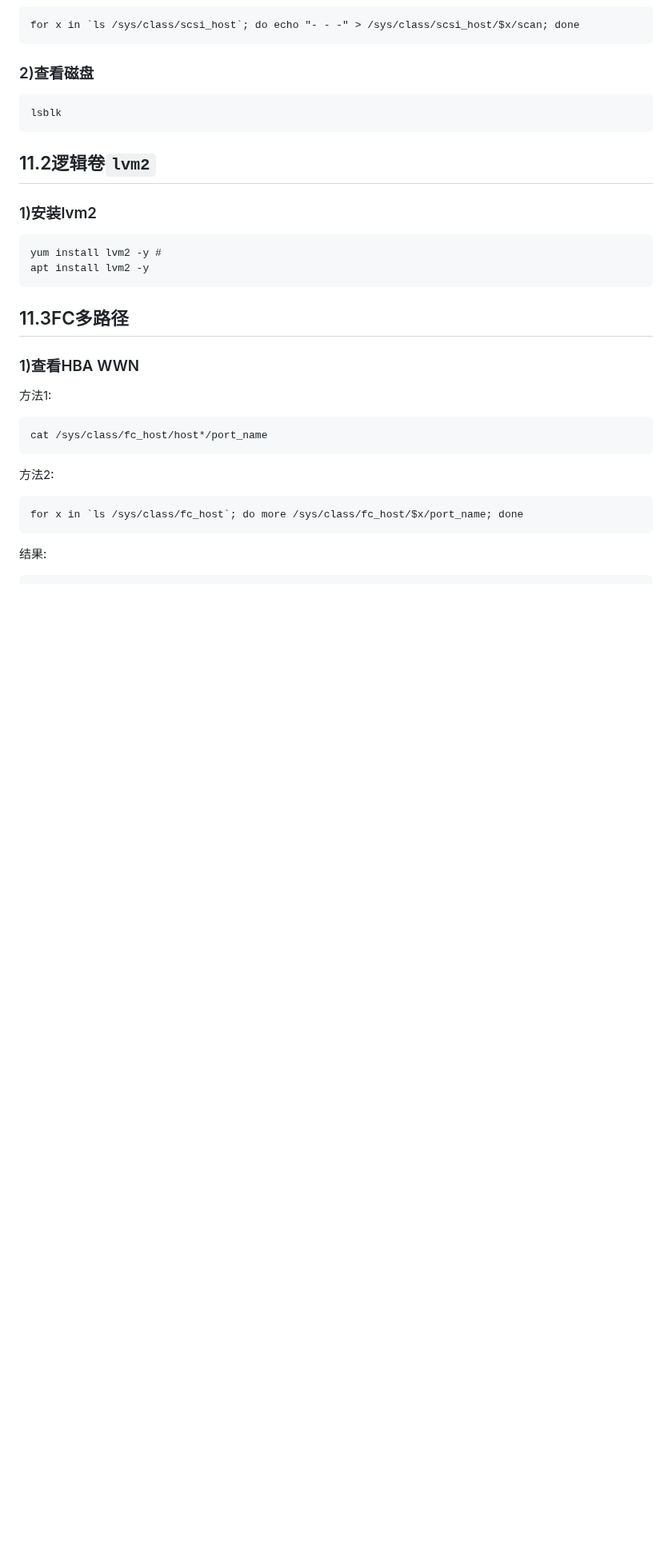
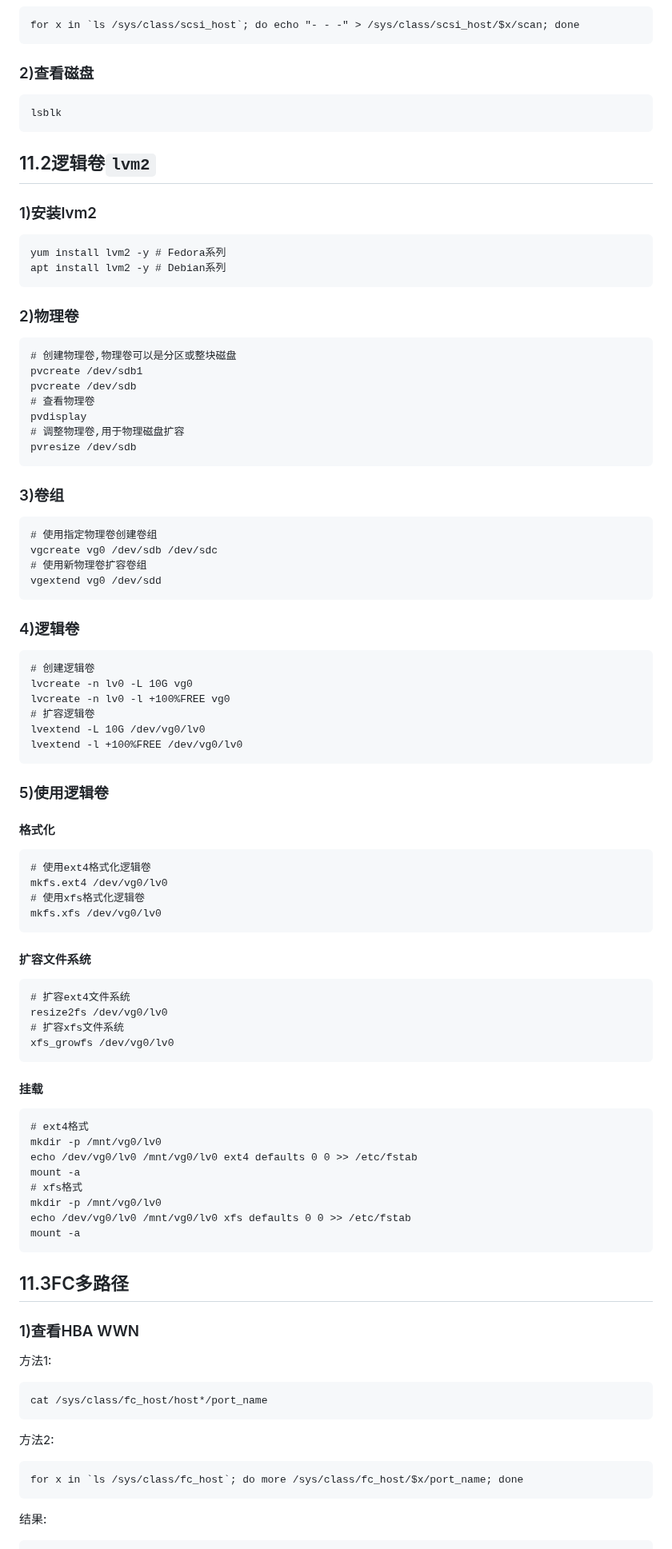
Before and after one commit to cxlj2003/notebook, a Markdown page: docs/Linux相关/Linux实用命令.md, the part around the change. Shown at 80% size. GitHub-like rendering; blank space fills up the shorter version.

````diff
--- a/docs/Linux相关/Linux实用命令.md
+++ b/docs/Linux相关/Linux实用命令.md
@@ -198,10 +198,65 @@ lsblk
 ## 11.2逻辑卷`lvm2`
 ### 1)安装lvm2
 ```
-yum install lvm2 -y #
-apt install lvm2 -y
+yum install lvm2 -y # Fedora系列
+apt install lvm2 -y # Debian系列
+```
+### 2)物理卷
+```
+# 创建物理卷,物理卷可以是分区或整块磁盘
+pvcreate /dev/sdb1
+pvcreate /dev/sdb
+# 查看物理卷
+pvdisplay
+# 调整物理卷,用于物理磁盘扩容
+pvresize /dev/sdb
 ```
 
+### 3)卷组
+```
+# 使用指定物理卷创建卷组
+vgcreate vg0 /dev/sdb /dev/sdc
+# 使用新物理卷扩容卷组
+vgextend vg0 /dev/sdd
+```
+
+### 4)逻辑卷
+```
+# 创建逻辑卷
+lvcreate -n lv0 -L 10G vg0
+lvcreate -n lv0 -l +100%FREE vg0
+# 扩容逻辑卷
+lvextend -L 10G /dev/vg0/lv0
+lvextend -l +100%FREE /dev/vg0/lv0
+```
+
+### 5)使用逻辑卷
+#### 格式化
+```
+# 使用ext4格式化逻辑卷
+mkfs.ext4 /dev/vg0/lv0
+# 使用xfs格式化逻辑卷
+mkfs.xfs /dev/vg0/lv0
+```
+#### 扩容文件系统
+```
+# 扩容ext4文件系统
+resize2fs /dev/vg0/lv0
+# 扩容xfs文件系统
+xfs_growfs /dev/vg0/lv0
+```
+
+#### 挂载
+```
+# ext4格式
+mkdir -p /mnt/vg0/lv0
+echo /dev/vg0/lv0 /mnt/vg0/lv0 ext4 defaults 0 0 >> /etc/fstab
+mount -a
+# xfs格式
+mkdir -p /mnt/vg0/lv0
+echo /dev/vg0/lv0 /mnt/vg0/lv0 xfs defaults 0 0 >> /etc/fstab
+mount -a
+```
 ## 11.3FC多路径
 
 ### 1)查看HBA WWN
````
